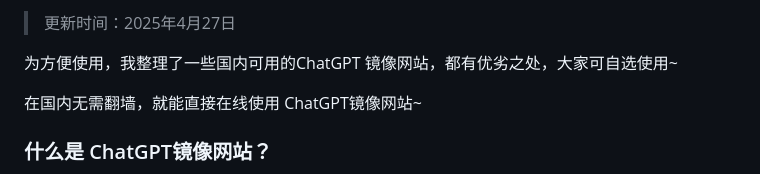
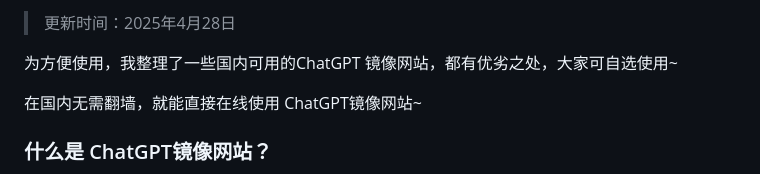
Before and after one commit to vbosoxo/chatgpt-website-zhongwen, a Markdown page: README.md, the part around one of its changes. Rendered like a GitHub page.

```diff
--- a/README.md
+++ b/README.md
@@ -2,5 +2,5 @@
 
-> 更新时间：2025年4月27日
+> 更新时间：2025年4月28日
 
 为方便使用，我整理了一些国内可用的ChatGPT 镜像网站，都有优劣之处，大家可自选使用~
 
```
Also changed, not shown: other parts of README.md (+1 -1 lines).
